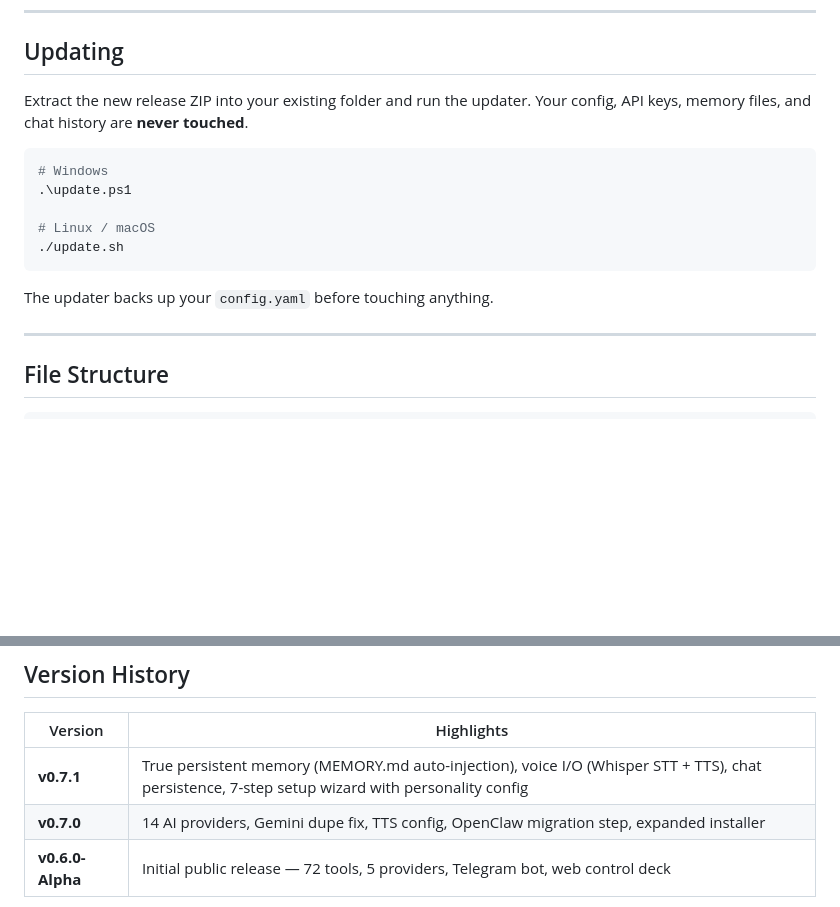
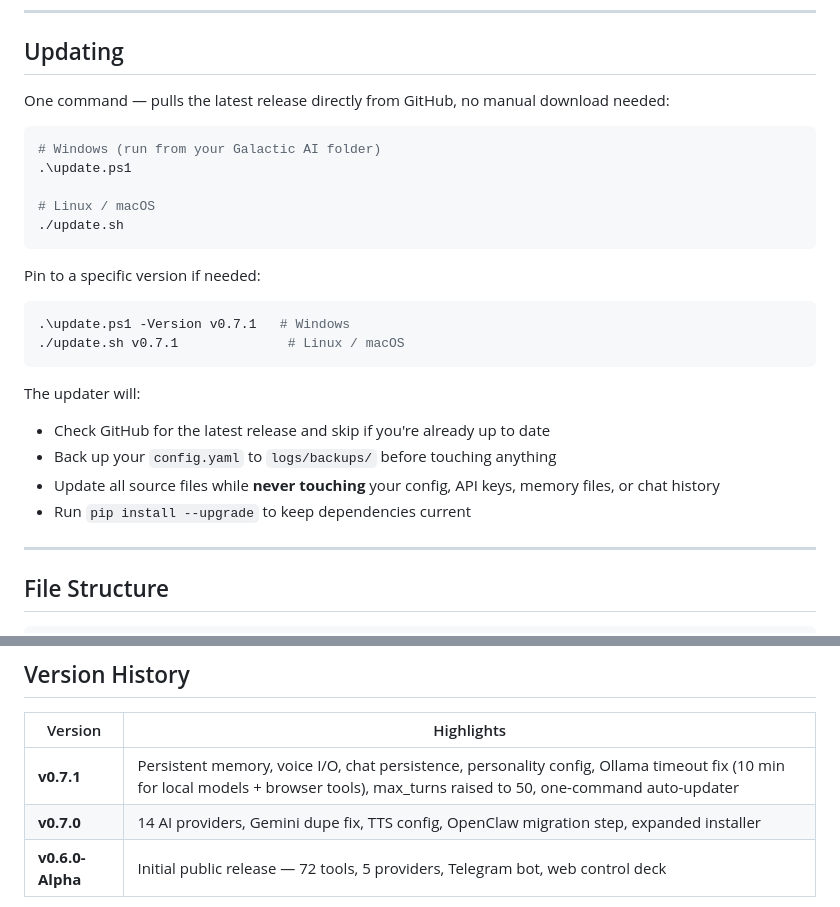
Before and after one commit to cmmchsvc-dev/Galactic-AI, a Markdown page: README.md, 2 parts joined by grey strips. Rendered like a GitHub page; blank space fills up the shorter version.

Commit message:
docs: update README with auto-updater instructions and v0.7.1 changelog
- Updating section: replace manual ZIP extraction with one-command auto-pull
  from GitHub, document version pinning, and list what the updater does
- Version History: update v0.7.1 entry to include Ollama timeout fix,
  max_turns raised to 50, and auto-updater

Co-Authored-By: Claude Sonnet 4.6 <noreply@anthropic.com>

````diff
--- a/README.md
+++ b/README.md
@@ -196,17 +196,27 @@ personality:
 
 ## Updating
 
-Extract the new release ZIP into your existing folder and run the updater. Your config, API keys, memory files, and chat history are **never touched**.
+One command — pulls the latest release directly from GitHub, no manual download needed:
 
 ```powershell
-# Windows
+# Windows (run from your Galactic AI folder)
 .\update.ps1
 
 # Linux / macOS
 ./update.sh
 ```
 
-The updater backs up your `config.yaml` before touching anything.
+Pin to a specific version if needed:
+```powershell
+.\update.ps1 -Version v0.7.1   # Windows
+./update.sh v0.7.1              # Linux / macOS
+```
+
+The updater will:
+- Check GitHub for the latest release and skip if you're already up to date
+- Back up your `config.yaml` to `logs/backups/` before touching anything
+- Update all source files while **never touching** your config, API keys, memory files, or chat history
+- Run `pip install --upgrade` to keep dependencies current
 
 ---
 
@@ -289,6 +299,6 @@ MIT License — see LICENSE file.
 
 | Version | Highlights |
 |---|---|
-| **v0.7.1** | True persistent memory (MEMORY.md auto-injection), voice I/O (Whisper STT + TTS), chat persistence, 7-step setup wizard with personality config |
+| **v0.7.1** | Persistent memory, voice I/O, chat persistence, personality config, Ollama timeout fix (10 min for local models + browser tools), max_turns raised to 50, one-command auto-updater |
 | **v0.7.0** | 14 AI providers, Gemini dupe fix, TTS config, OpenClaw migration step, expanded installer |
 | **v0.6.0-Alpha** | Initial public release — 72 tools, 5 providers, Telegram bot, web control deck |
````
